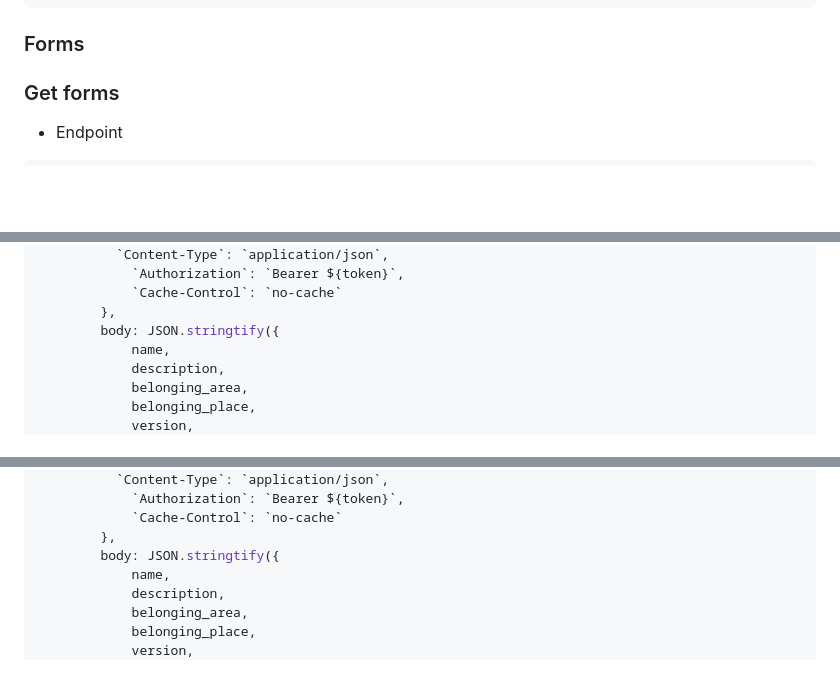
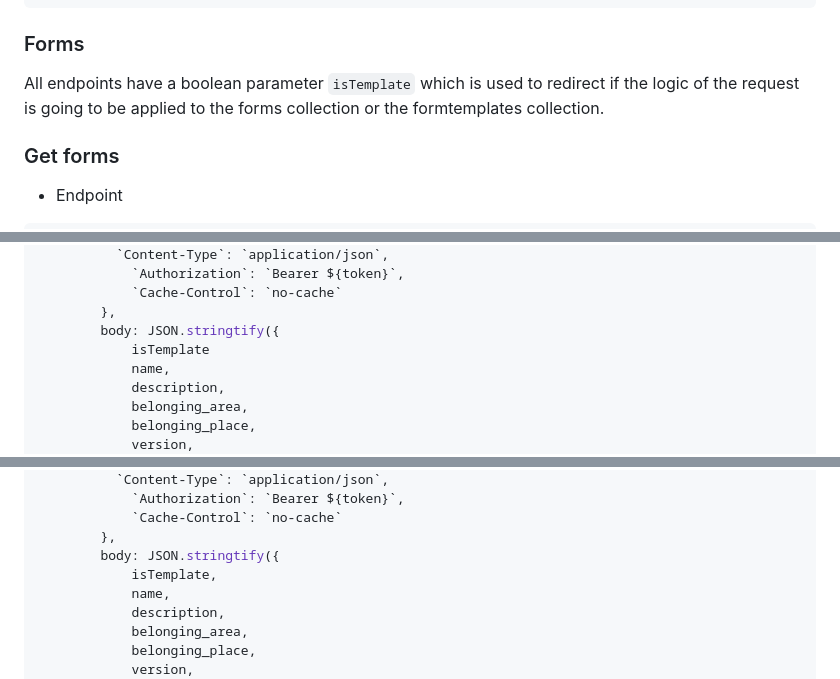
Before and after one commit to SAI-COLOMOS/miro-rest, a Markdown page: README.md, 3 parts joined by grey strips. Rendered like a GitHub page; blank space fills up the shorter version.

```diff
--- a/README.md
+++ b/README.md
@@ -1678,6 +1678,8 @@ fetch(
 
 ### Forms
 
+All endpoints have a boolean parameter `isTemplate` which is used to redirect if the logic of the request is going to be applied to the forms collection or the formtemplates collection.
+
 ### Get forms
 
 - Endpoint
@@ -1790,6 +1792,7 @@ fetch(
             `Cache-Control`: `no-cache`
         },
         body: JSON.stringtify({
+            isTemplate
             name,
             description,
             belonging_area,
@@ -1841,6 +1844,7 @@ fetch(
             `Cache-Control`: `no-cache`
         },
         body: JSON.stringtify({
+            isTemplate,
             name,
             description,
             belonging_area,
```
Also changed, not shown: other parts of README.md (+7 -6 lines).
